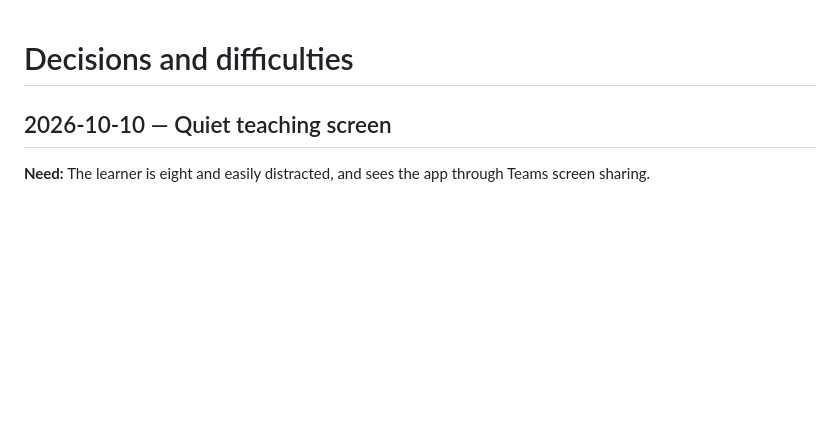
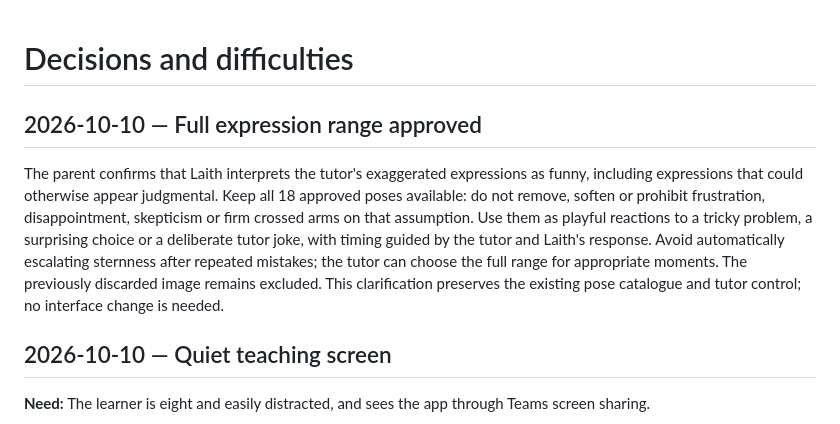
Before and after one commit to Aburomoh/Laith_Lessons, a Markdown page: docs/DECISIONS.md, the part around the change. Drawn GitHub-style; blank space fills up the shorter version.

```diff
--- a/docs/DECISIONS.md
+++ b/docs/DECISIONS.md
@@ -1,4 +1,8 @@
 # Decisions and difficulties
+
+## 2026-10-10 — Full expression range approved
+
+The parent confirms that Laith interprets the tutor's exaggerated expressions as funny, including expressions that could otherwise appear judgmental. Keep all 18 approved poses available: do not remove, soften or prohibit frustration, disappointment, skepticism or firm crossed arms on that assumption. Use them as playful reactions to a tricky problem, a surprising choice or a deliberate tutor joke, with timing guided by the tutor and Laith's response. Avoid automatically escalating sternness after repeated mistakes; the tutor can choose the full range for appropriate moments. The previously discarded image remains excluded. This clarification preserves the existing pose catalogue and tutor control; no interface change is needed.
 
 ## 2026-10-10 — Quiet teaching screen
 
```
Also changed, not shown: learning-tool/README.md (+2 -0 lines).
